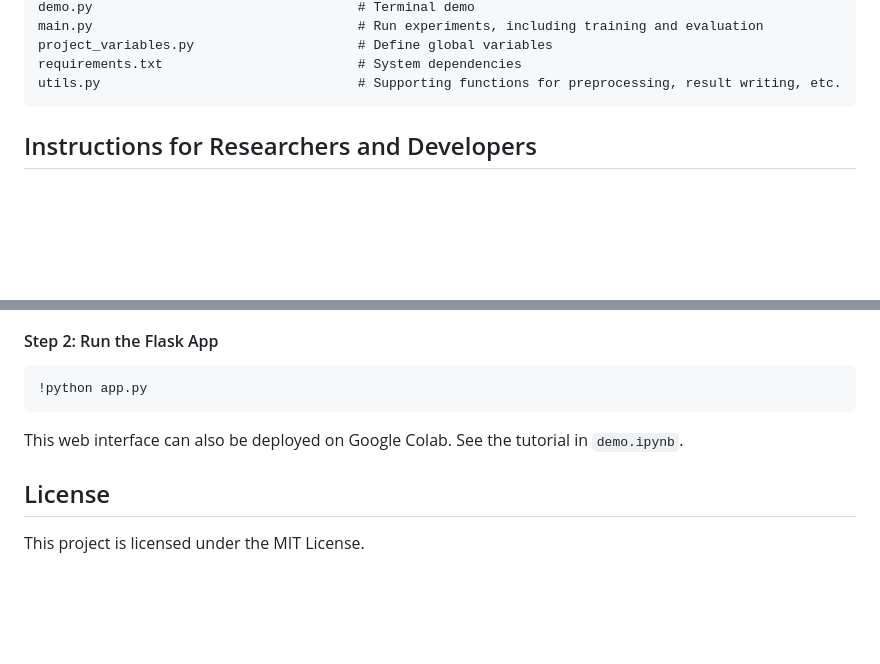
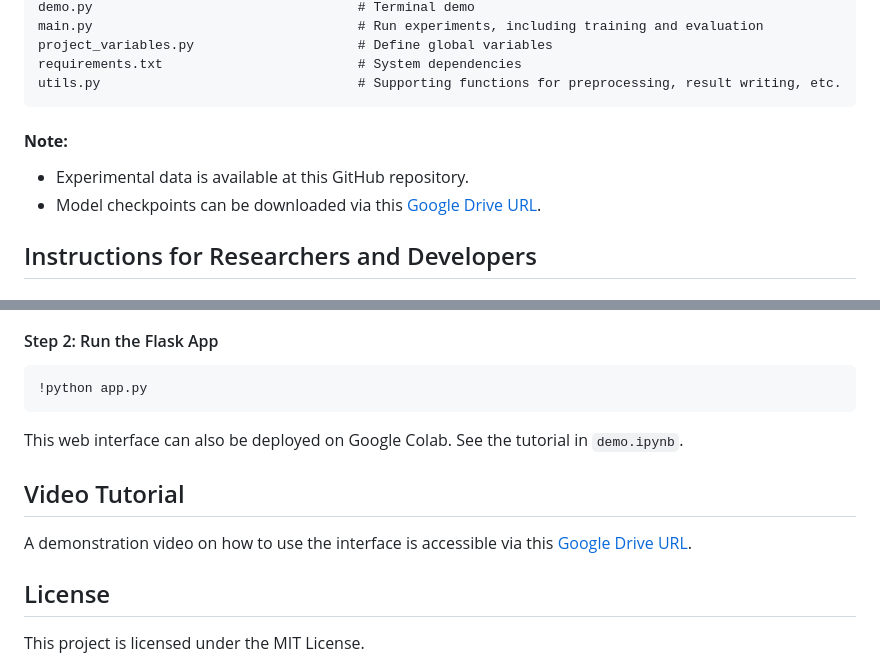
Before and after one commit to trhgquan/visolex, a Markdown page: README.md, 2 parts joined by grey strips. Rendered like a GitHub page; blank space fills up the shorter version.

````diff
--- a/README.md
+++ b/README.md
@@ -41,6 +41,9 @@ project_variables.py                     # Define global variables
 requirements.txt                         # System dependencies
 utils.py                                 # Supporting functions for preprocessing, result writing, etc.
 ```
+#### **Note:**
+- Experimental data is available at this GitHub repository.
+- Model checkpoints can be downloaded via this [Google Drive URL](https://drive.google.com/drive/folders/1soK6OtsJ5L2C0N1nJMaVDEfySZ7FDfil?usp=drive_link).
 
 ## Instructions for Researchers and Developers
 
@@ -101,6 +104,10 @@ Same as above.
 
 This web interface can also be deployed on Google Colab. See the tutorial in `demo.ipynb`.
 
+## Video Tutorial
+
+A demonstration video on how to use the interface is accessible via this [Google Drive URL](https://drive.google.com/file/d/1JJ3JqrXBan_0KjLFHDjxYwZ1MRkU61ou/view?usp=drive_link).
+
 ## License
 
 This project is licensed under the MIT License.
````
